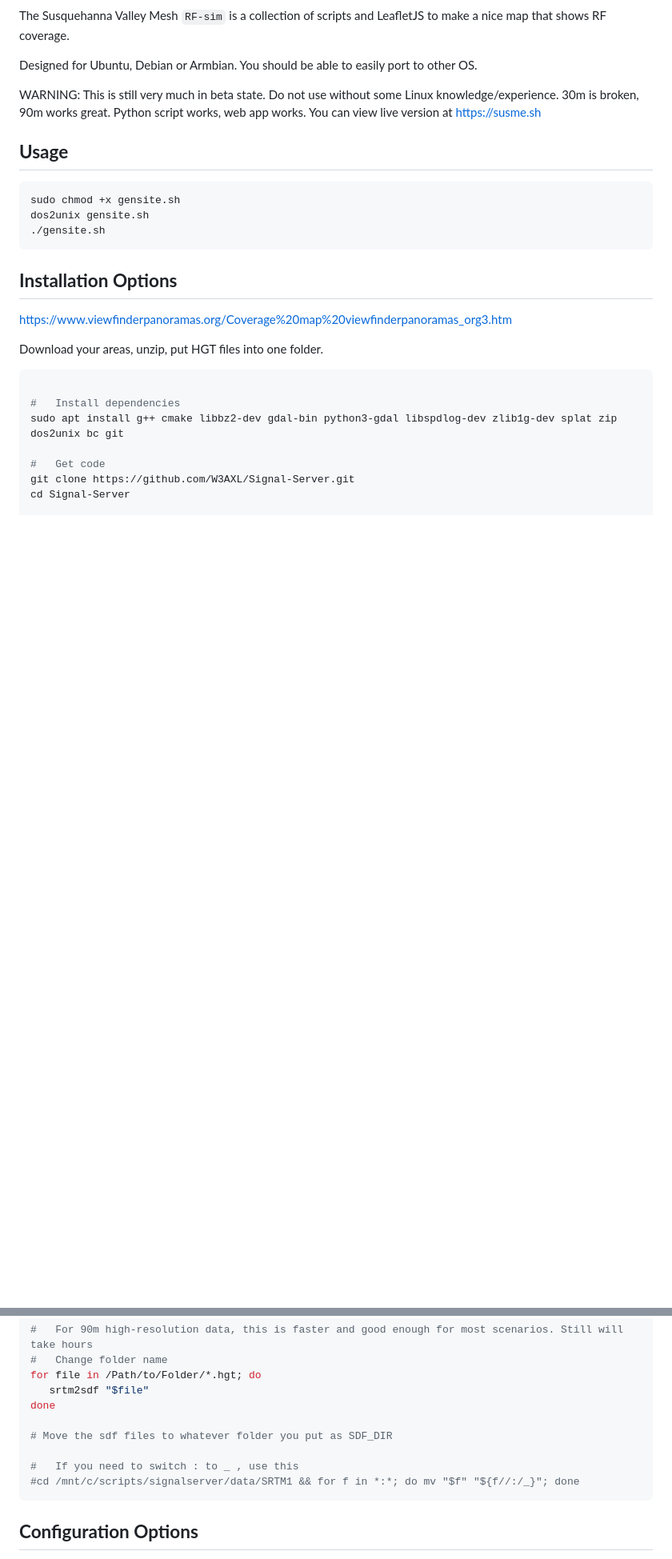
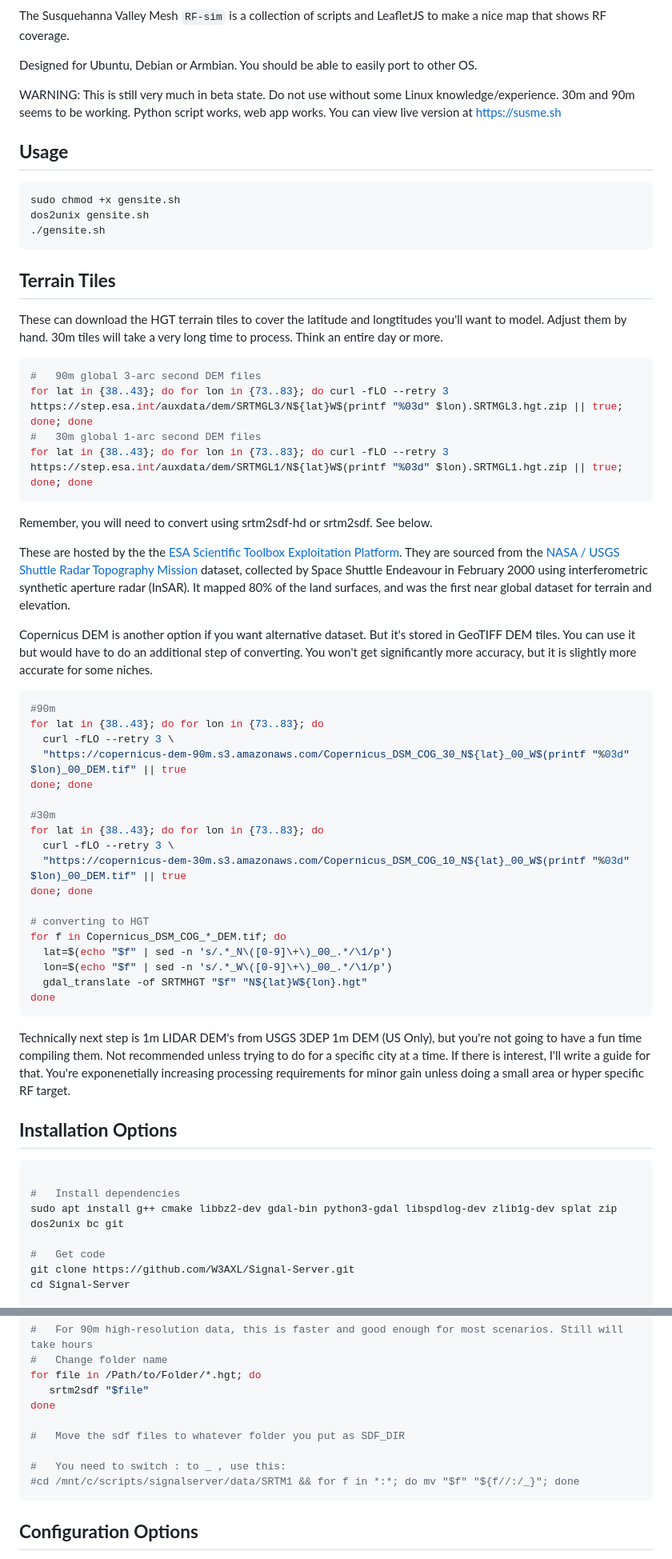
Before and after one commit to chris-casper/RF-Sim, a Markdown page: README.md, 2 parts joined by grey strips. Shown at 80% size. Drawn GitHub-style; blank space fills up the shorter version.

````diff
--- a/README.md
+++ b/README.md
@@ -7,7 +7,8 @@ The Susquehanna Valley Mesh `RF-sim` is a collection of scripts and LeafletJS to
 Designed for Ubuntu, Debian or Armbian. You should be able to easily port to other OS.
 
 WARNING: This is still very much in beta state. Do not use without some Linux knowledge/experience.
-30m is broken, 90m works great. Python script works, web app works. You can view live version at [https://susme.sh](https://susme.sh)
+30m and 90m seems to be working. Python script works, web app works.
+You can view live version at [https://susme.sh](https://susme.sh)
 
 **Usage**
 ---
@@ -18,13 +19,52 @@ dos2unix gensite.sh
 ./gensite.sh
 ```
 
+**Terrain Tiles**
+---
+
+These can download the HGT terrain tiles to cover the latitude and longtitudes you'll want to model. Adjust them by hand.
+30m tiles will take a very long time to process. Think an entire day or more.
+
+```shell
+#   90m global 3-arc second DEM files
+for lat in {38..43}; do for lon in {73..83}; do curl -fLO --retry 3 https://step.esa.int/auxdata/dem/SRTMGL3/N${lat}W$(printf "%03d" $lon).SRTMGL3.hgt.zip || true; done; done
+#   30m global 1-arc second DEM files
+for lat in {38..43}; do for lon in {73..83}; do curl -fLO --retry 3 https://step.esa.int/auxdata/dem/SRTMGL1/N${lat}W$(printf "%03d" $lon).SRTMGL1.hgt.zip || true; done; done
+```
+
+Remember, you will need to convert using srtm2sdf-hd or srtm2sdf. See below.
+
+These are hosted by the the [ESA Scientific Toolbox Exploitation Platform](https://step.esa.int/main/). They are sourced from the [NASA / USGS Shuttle Radar Topography Mission](https://en.wikipedia.org/wiki/Shuttle_Radar_Topography_Mission) dataset, collected by Space Shuttle Endeavour in February 2000 using interferometric synthetic aperture radar (InSAR). It mapped 80% of the land surfaces, and was the first near global dataset for terrain and elevation.
+
+Copernicus DEM is another option if you want alternative dataset. But it's stored in GeoTIFF DEM tiles. You can use it but would have to do an additional step of converting. You won't get significantly more accuracy, but it is slightly more accurate for some niches.
+
+```shell
+#90m
+for lat in {38..43}; do for lon in {73..83}; do
+  curl -fLO --retry 3 \
+  "https://copernicus-dem-90m.s3.amazonaws.com/Copernicus_DSM_COG_30_N${lat}_00_W$(printf "%03d" $lon)_00_DEM.tif" || true
+done; done
+
+#30m
+for lat in {38..43}; do for lon in {73..83}; do
+  curl -fLO --retry 3 \
+  "https://copernicus-dem-30m.s3.amazonaws.com/Copernicus_DSM_COG_10_N${lat}_00_W$(printf "%03d" $lon)_00_DEM.tif" || true
+done; done
+
+# converting to HGT
+for f in Copernicus_DSM_COG_*_DEM.tif; do
+  lat=$(echo "$f" | sed -n 's/.*_N\([0-9]\+\)_00_.*/\1/p')
+  lon=$(echo "$f" | sed -n 's/.*_W\([0-9]\+\)_00_.*/\1/p')
+  gdal_translate -of SRTMHGT "$f" "N${lat}W${lon}.hgt"
+done
+```
+
+Technically next step is 1m LIDAR DEM's from USGS 3DEP 1m DEM (US Only), but you're not going to have a fun time compiling them. Not recommended unless trying to do for a specific city at a time. If there is interest, I'll write a guide for that. You're exponenetially increasing processing requirements for minor gain unless doing a small area or hyper specific RF target.
+
 
 **Installation Options**
 ---
 
-https://www.viewfinderpanoramas.org/Coverage%20map%20viewfinderpanoramas_org3.htm
-
-Download your areas, unzip, put HGT files into one folder.
 
 ```shell
 
@@ -53,9 +93,9 @@ for file in /Path/to/Folder/*.hgt; do
    srtm2sdf "$file"
 done
 
-# Move the sdf files to whatever folder you put as SDF_DIR
+#   Move the sdf files to whatever folder you put as SDF_DIR
 
-#	If you need to switch : to _ , use this
+#	You need to switch : to _ , use this:
 #cd /mnt/c/scripts/signalserver/data/SRTM1 && for f in *:*; do mv "$f" "${f//:/_}"; done
 ```
 
````
